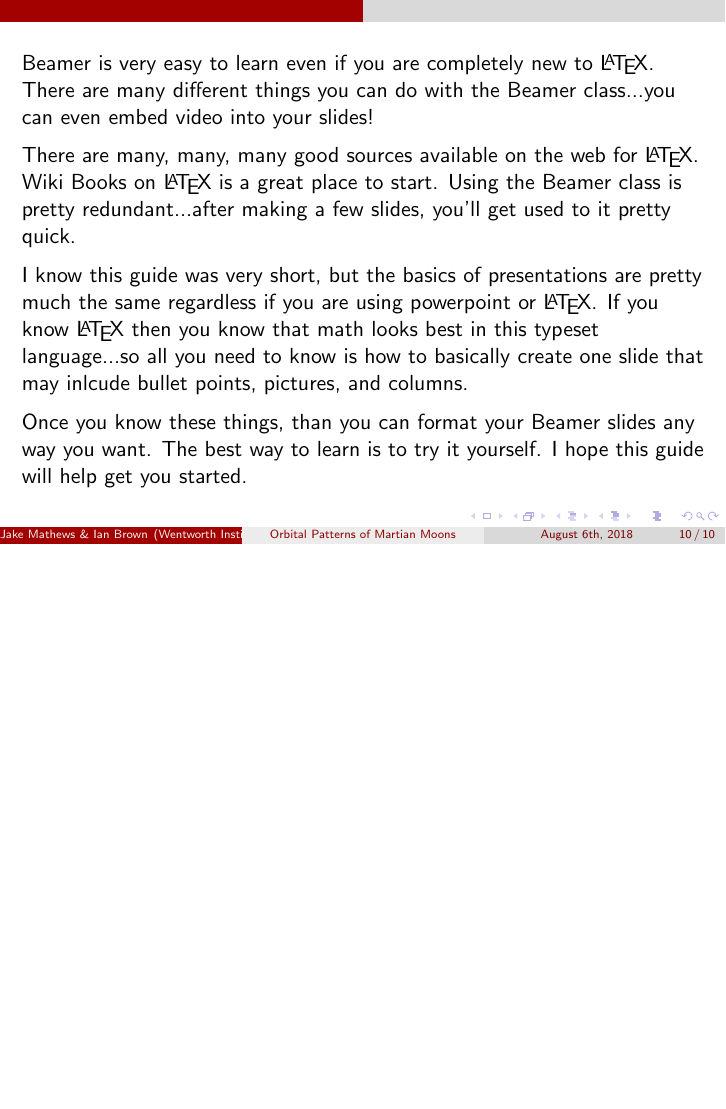
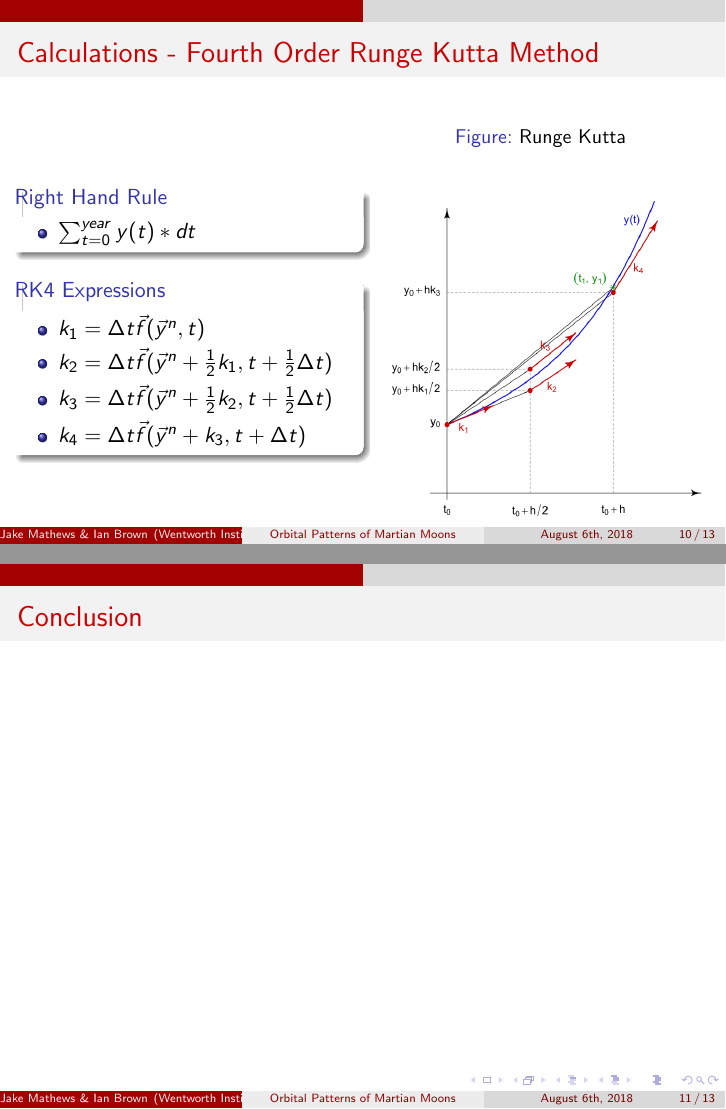
Before and after one commit to JakeMathews/phobos-deimos-orbits, LaTeX slides (presentation/finalPresentation.tex): page 10 of 10 before the commit and pages 10 and 11 of 13 after it, the two joined at a grey line, the shorter picture padded with empty space. Compiled offline with pdfLaTeX.

Commit message:
Near finished

```diff
--- a/presentation/finalPresentation.tex
+++ b/presentation/finalPresentation.tex
@@ -218,18 +218,57 @@ Now that we have normalized the gravitational constants, determining each moons
 \end{frame}
 %End Frame 8-------------------------------------------------------------------------------------------------------
 
-%Frame 8-----------------------------------------------------------------------------------------------------------
-\begin{frame}{}
-Beamer is very easy to learn even if you are completely new to {\LaTeX}.  There are many different things you can do
-with the Beamer class...you can even embed video into your slides!\\[0.2cm]
+%Frame 9-----------------------------------------------------------------------------------------------------------
+\begin{frame}{Calculations - Fourth Order Runge Kutta Method}
 
-There are many, many, many good sources available on the web for {\LaTeX}.  Wiki Books on {\LaTeX} is a great place to start.  Using the Beamer class is pretty redundant...after making a few slides, you'll get used to it pretty
-quick.\\[0.2cm]
+\begin{columns} % here is where you begin your columns
 
-I know this guide was very short, but the basics of presentations are pretty much the same regardless if you are using powerpoint or {\LaTeX}.  If you know {\LaTeX} then you know that math looks best in this typeset language...so all you need to know is how to basically create one slide that may inlcude bullet points, pictures, and columns. \\[0.2cm]
+ \begin{column}{0.50\textwidth} %first column with a defined size...
+  	\begin{block}{Right Hand Rule}
+   		 \begin{itemize}
+     		 \item $\sum_{t=0}^{year}y(t)*dt$
+   		 \end{itemize}
+   	\end{block}
 
-Once you know these things, than you can format your Beamer slides any way you want.  The best way to learn is to try
-it yourself.  I hope this guide will help get you started.
+	\begin{block}{RK4 Expressions} % remember this is the block title...
+    \begin{itemize}
+      \item $k_{1}= \Delta t\vec{f}(\vec{y}^{n},t)$
+      \item $k_{2}= \Delta t\vec{f}(\vec{y}^{n} + \frac{1}{2}k_{1},t + \frac{1}{2}\Delta t)$
+      \item $k_{3}= \Delta t\vec{f}(\vec{y}^{n} + \frac{1}{2}k_{2},t + \frac{1}{2}\Delta t)$
+      \item $k_{4}= \Delta t\vec{f}(\vec{y}^{n} + k_{3}, t + \Delta t)$
+    \end{itemize}
+  \end{block}
+ \end{column}
+
+ \begin{column}{0.50\textwidth} % second column
+
+\begin{figure}
+\label{fig:3}
+\caption{Runge Kutta}
+\includegraphics[scale=0.35]{runge-kutta}
+\end{figure}
+ \end{column}
+\end{columns}
 
 \end{frame}
-%End Frame 8-------------------------------------------------------------------------------------------------------
+%End Frame 9-------------------------------------------------------------------------------------------------------
+
+%Frame 11-----------------------------------------------------------------------------------------------------------
+\begin{frame}{Conclusion}
+
+\end{frame}
+%End Frame 11-------------------------------------------------------------------------------------------------------
+
+%Frame 10-----------------------------------------------------------------------------------------------------------
+\begin{frame}{Calculations - Fourth Order Runge Kutta Method}
+
+  \begin{block}{RK4} % remember this is the block title...
+    \begin{itemize}
+      \item $k_{1}= \Delta t\vec{f}(\vec{y}^{n},t)$
+      \item $k_{2}= \Delta t\vec{f}(\vec{y}^{n} + \frac{1}{2}k_{1},t + \frac{1}{2}\Delta t)$
+      \item $k_{3}= \Delta t\vec{f}(\vec{y}^{n} + \frac{1}{2}k_{2},t + \frac{1}{2}\Delta t)$
+      \item $k_{4}= \Delta t\vec{f}(\vec{y}^{n} + k_{3}, t + \Delta t)$
+    \end{itemize}
+  \end{block}
+
+\end{frame}
```
Also changed, not shown: presentation/finalPresentation.pdf, presentation/rhr.png (added), presentation/runge-kutta.png (added), presentation/finalPresentation.tex (11 more changed lines).
